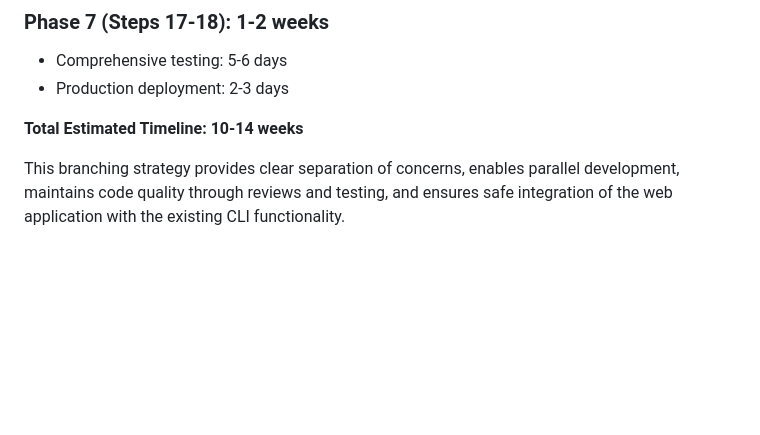
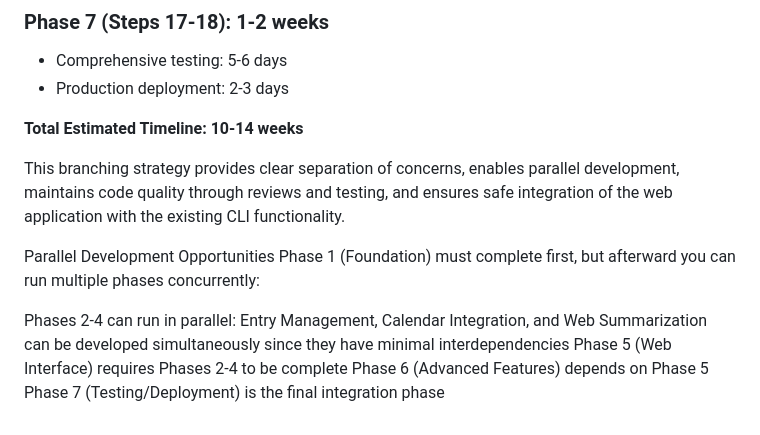
Before and after one commit to lbnl-science-it/WorkJournalMaker, a Markdown page: Git_Branching_Strategy_for_Web_Refactor.md, the part around the change. Drawn GitHub-style; blank space fills up the shorter version.

Commit message:
Update git strategy to do simultaneous development

```diff
--- a/Git_Branching_Strategy_for_Web_Refactor.md
+++ b/Git_Branching_Strategy_for_Web_Refactor.md
@@ -418,3 +418,11 @@ web/logs/
 **Total Estimated Timeline: 10-14 weeks**
 
 This branching strategy provides clear separation of concerns, enables parallel development, maintains code quality through reviews and testing, and ensures safe integration of the web application with the existing CLI functionality.
+
+Parallel Development Opportunities
+Phase 1 (Foundation) must complete first, but afterward you can run multiple phases concurrently:
+
+Phases 2-4 can run in parallel: Entry Management, Calendar Integration, and Web Summarization can be developed simultaneously since they have minimal interdependencies
+Phase 5 (Web Interface) requires Phases 2-4 to be complete
+Phase 6 (Advanced Features) depends on Phase 5
+Phase 7 (Testing/Deployment) is the final integration phase
```
